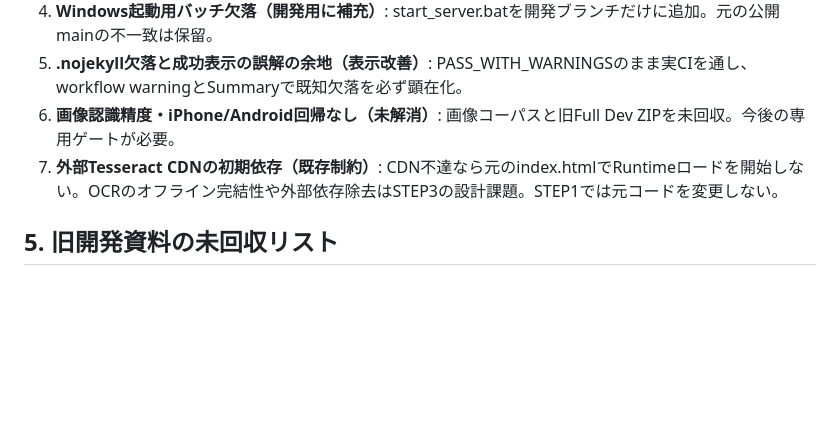
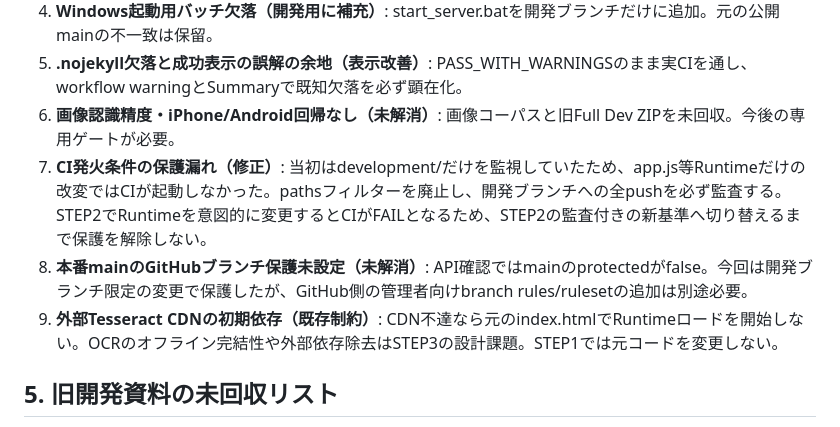
Before and after one commit to meka-create/pokesleep-scan, a Markdown page: development/STEP1_REPORT.md, the part around the change. Drawn GitHub-style; blank space fills up the shorter version.

Commit message:
docs(audit): log CI path-filter bypass and unprotected main as explicit findings

```diff
--- a/development/STEP1_REPORT.md
+++ b/development/STEP1_REPORT.md
@@ -46,7 +46,9 @@ CI結果はGitHub Actionsのartifactに保存。エラーがあればSTEP2に進
 4. **Windows起動用バッチ欠落（開発用に補充）**: start_server.batを開発ブランチだけに追加。元の公開mainの不一致は保留。
 5. **.nojekyll欠落と成功表示の誤解の余地（表示改善）**: PASS_WITH_WARNINGSのまま実CIを通し、workflow warningとSummaryで既知欠落を必ず顕在化。
 6. **画像認識精度・iPhone/Android回帰なし（未解消）**: 画像コーパスと旧Full Dev ZIPを未回収。今後の専用ゲートが必要。
-7. **外部Tesseract CDNの初期依存（既存制約）**: CDN不達なら元のindex.htmlでRuntimeロードを開始しない。OCRのオフライン完結性や外部依存除去はSTEP3の設計課題。STEP1では元コードを変更しない。
+7. **CI発火条件の保護漏れ（修正）**: 当初はdevelopment/だけを監視していたため、app.js等Runtimeだけの改変ではCIが起動しなかった。pathsフィルターを廃止し、開発ブランチへの全pushを必ず監査する。STEP2でRuntimeを意図的に変更するとCIがFAILとなるため、STEP2の監査付きの新基準へ切り替えるまで保護を解除しない。
+8. **本番mainのGitHubブランチ保護未設定（未解消）**: API確認ではmainのprotectedがfalse。今回は開発ブランチ限定の変更で保護したが、GitHub側の管理者向けbranch rules/rulesetの追加は別途必要。
+9. **外部Tesseract CDNの初期依存（既存制約）**: CDN不達なら元のindex.htmlでRuntimeロードを開始しない。OCRのオフライン完結性や外部依存除去はSTEP3の設計課題。STEP1では元コードを変更しない。
 
 ## 5. 旧開発資料の未回収リスト
 
```
